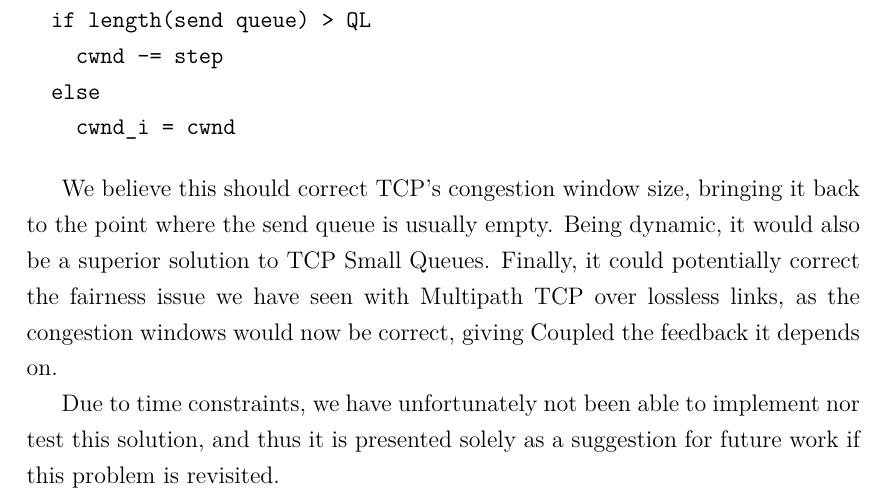
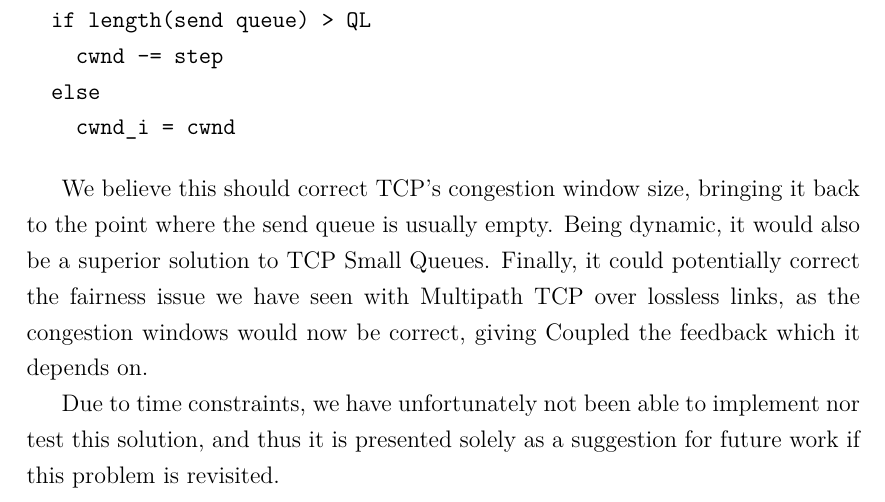
Before and after one commit to jamesbarlow/mptcp, a LaTeX paper (report/report.tex, which reads report/sections/results-inflated.tex): part of page 34 of 41, cut so that both start at the same text. Compiled offline with pdfLaTeX.

Commit message:
Spelling fix results-inflated.

```diff
--- a/report/sections/results-inflated.tex
+++ b/report/sections/results-inflated.tex
@@ -102,7 +102,7 @@ We believe this should correct TCP's congestion window size, bringing it back to
 the point where the send queue is usually empty. Being dynamic, it would also be
 a superior solution to TCP Small Queues. Finally, it could potentially correct the fairness
 issue we have seen with Multipath TCP over lossless links, as the congestion
-windows would now be correct, giving Coupled the feedback it depends on.
+windows would now be correct, giving Coupled the feedback which it depends on.
 
 Due to time constraints, we have unfortunately not been able to implement nor test this
 solution, and thus it is presented solely as a suggestion for future work if
```
